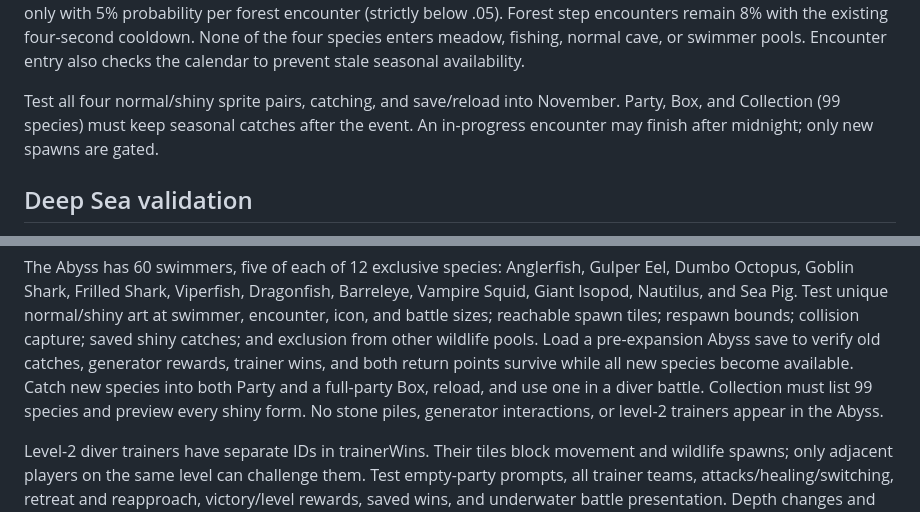
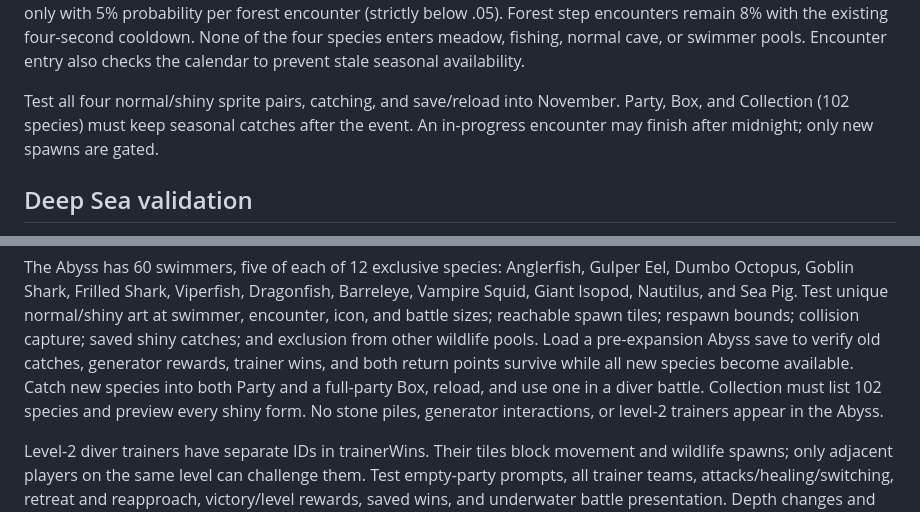
Before and after one commit to samehmohamed88/magikarp-fishing, a Markdown page: DEVELOPMENT.md, 2 parts joined by grey strips. Rendered like a GitHub page.

```diff
--- a/DEVELOPMENT.md
+++ b/DEVELOPMENT.md
@@ -341,7 +341,7 @@ the four species enters meadow, fishing, normal cave, or swimmer pools. Encounte
 also checks the calendar to prevent stale seasonal availability.
 
 Test all four normal/shiny sprite pairs, catching, and save/reload into November.
-Party, Box, and Collection (99 species) must keep seasonal catches after the event.
+Party, Box, and Collection (102 species) must keep seasonal catches after the event.
 An in-progress encounter may finish after midnight; only new spawns are gated.
 
 ## Deep Sea validation
@@ -391,7 +391,7 @@ collision capture; saved shiny catches; and exclusion from other wildlife pools.
 Load a pre-expansion Abyss save to verify old catches, generator rewards, trainer
 wins, and both return points survive while all new species become available.
 Catch new species into both Party and a full-party Box, reload, and use one in a
-diver battle. Collection must list 99 species and preview every shiny form.
+diver battle. Collection must list 102 species and preview every shiny form.
 No stone piles, generator interactions, or level-2 trainers appear in the Abyss.
 
 Level-2 diver trainers have separate IDs in trainerWins. Their tiles block movement
```
Also changed, not shown: other parts of DEVELOPMENT.md (+24 -2 lines), README.md (+22 -3 lines), docs/screenshots/ground-creatures.png (added), 6 other files.
